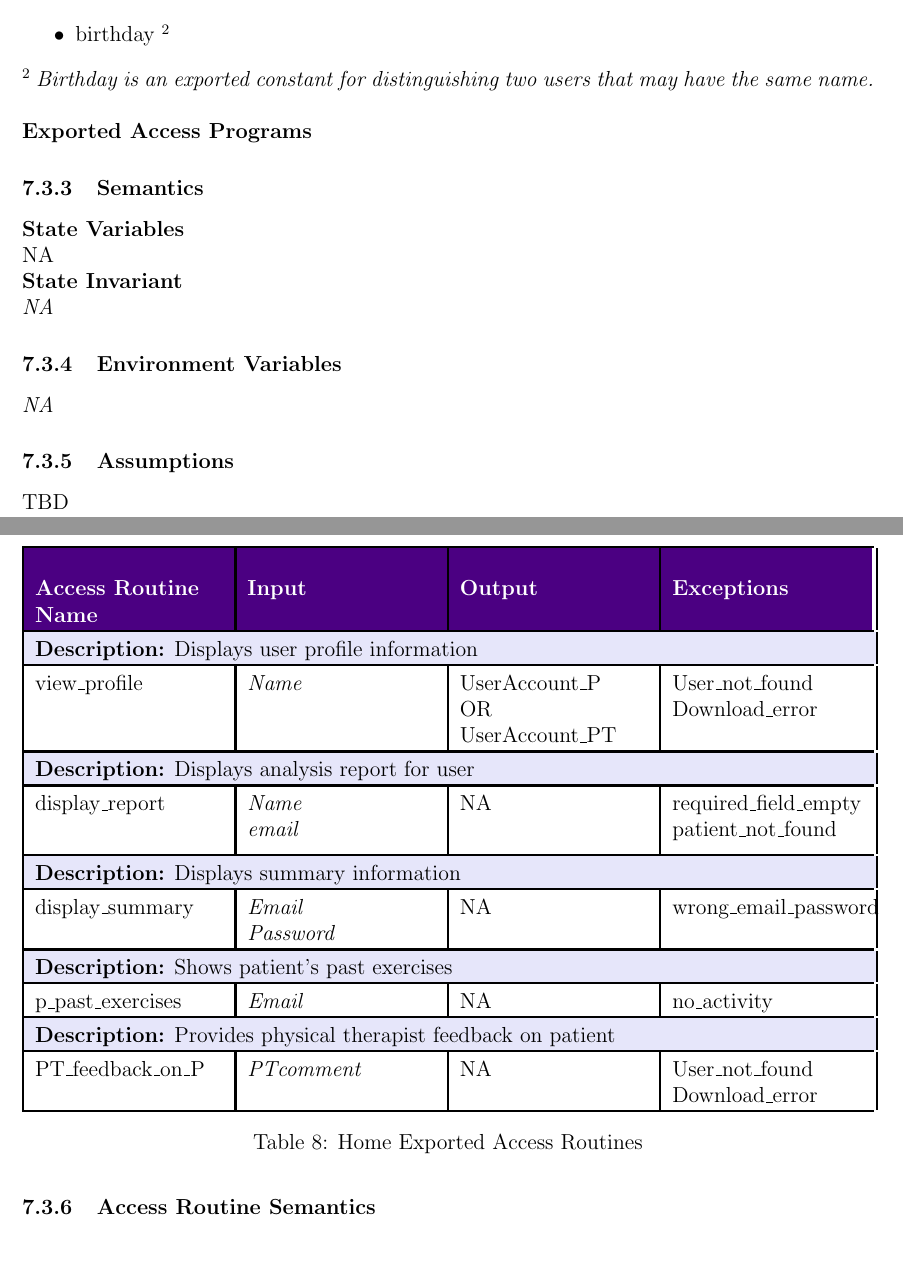
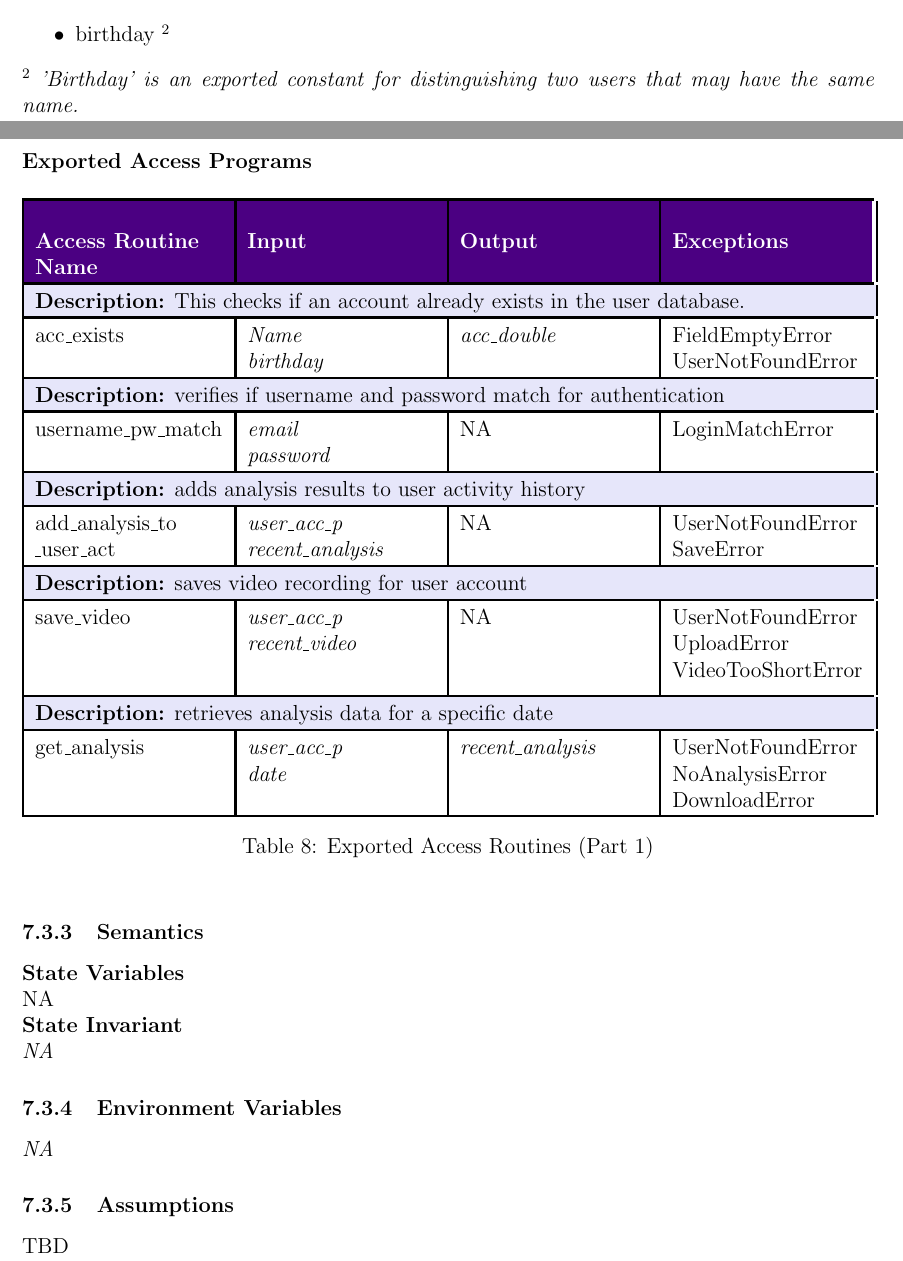
Before and after one commit to M9Huynh/technically-functional, a LaTeX document (docs/Design/SoftDetailedDes/MIS.tex): two parts of pages 17 and 18 of 35 before the commit and two parts of pages 17 and 18 of 36 after it, joined at a grey line, cut so that both start at the same text. Compiled offline with pdfLaTeX.

Commit message:
working on exp programs for account creation module

```diff
--- a/docs/Design/SoftDetailedDes/MIS.tex
+++ b/docs/Design/SoftDetailedDes/MIS.tex
@@ -625,12 +625,12 @@ This module is responsible for creating a new user account.
 \item birthday \textsuperscript{2}
 \end{itemize}
 
-\noindent\textsuperscript{2} \textit{Birthday is an exported constant for distinguishing two users that may have the same name.} \\
-
+\noindent\textsuperscript{2} \textit{'Birthday' is an exported constant for distinguishing two users that may have the same name.} \\
+\newpage
 \noindent \textbf{Exported Access Programs}
 \begin{table}[h]
 \centering
-\rowcolors{2}{tableblue}{white}
+\rowcolors{2}{lavender}{white}
 \setlength{\extrarowheight}{3pt}
 \setlength{\arrayrulewidth}{1.2pt}
 
@@ -640,44 +640,45 @@ This module is responsible for creating a new user account.
 \color{white}\textbf{Access Routine Name} & \color{white}\textbf{Input} & \color{white}\textbf{Output} & \color{white}\textbf{Exceptions} \\
 \hline
 
-\rowcolor{lavender}
-\multicolumn{4}{|p{\dimexpr\textwidth-2\tabcolsep}|}{\textbf{Description:} Displays user profile information} \\
-\hline
-\rowcolor{white}
-view\_profile & \makecell[lt]{\textit{Name}} & \makecell[lt]{UserAccount\_P\\OR\\UserAccount\_PT} & \makecell[lt]{User\_not\_found\\Download\_error} \\
-\hline
-
-\rowcolor{lavender}
-\multicolumn{4}{|p{\dimexpr\textwidth-2\tabcolsep}|}{\textbf{Description:} Displays analysis report for user} \\
-\hline
-\rowcolor{white}
-display\_report & \makecell[lt]{\textit{Name}\\\textit{email}} & NA & \makecell[lt]{required\_field\_empty\\patient\_not\_found} \\
-\hline
-
-\rowcolor{lavender}
-\multicolumn{4}{|p{\dimexpr\textwidth-2\tabcolsep}|}{\textbf{Description:} Displays summary information} \\
-\hline
-\rowcolor{white}
-display\_summary & \makecell[lt]{\textit{Email}\\\textit{Password}} & NA & \makecell[lt]{wrong\_email\_password} \\
-\hline
-
-\rowcolor{lavender}
-\multicolumn{4}{|p{\dimexpr\textwidth-2\tabcolsep}|}{\textbf{Description:} Shows patient's past exercises} \\
-\hline
-\rowcolor{white}
-p\_past\_exercises & \makecell[lt]{\textit{Email}} & NA & \makecell[lt]{no\_activity} \\
-\hline
-
-\rowcolor{lavender}
-\multicolumn{4}{|p{\dimexpr\textwidth-2\tabcolsep}|}{\textbf{Description:} Provides physical therapist feedback on patient} \\
-\hline
-\rowcolor{white}
-PT\_feedback\_on\_P & \makecell[lt]{\textit{PTcomment}} & \makecell[lt]{NA} & \makecell[lt]{User\_not\_found\\Download\_error} \\
+
+\rowcolor{lavender}
+\multicolumn{4}{|p{\dimexpr\textwidth-2\tabcolsep}|}{\textbf{Description:} This checks if an account already exists in the user database.} \\
+\hline
+\rowcolor{white}
+acc\_exists & \makecell[lt]{\textit{Name}\\\textit{birthday}} & \textit{acc\_double} & \makecell[lt]{FieldEmptyError\\UserNotFoundError} \\
+\hline
+
+\rowcolor{lavender}
+\multicolumn{4}{|p{\dimexpr\textwidth-2\tabcolsep}|}{\textbf{Description:} verifies if username and password match for authentication} \\
+\hline
+\rowcolor{white}
+username\_pw\_match & \makecell[lt]{\textit{email}\\\textit{password}} & NA & \makecell[lt]{LoginMatchError} \\
+\hline
+
+\rowcolor{lavender}
+\multicolumn{4}{|p{\dimexpr\textwidth-2\tabcolsep}|}{\textbf{Description:} adds analysis results to user activity history} \\
+\hline
+\rowcolor{white}
+add\_analysis\_to\newline\_user\_act & \makecell[lt]{\textit{user\_acc\_p}\\\textit{recent\_analysis}} & NA & \makecell[lt]{UserNotFoundError\\SaveError} \\
+\hline
+
+\rowcolor{lavender}
+\multicolumn{4}{|p{\dimexpr\textwidth-2\tabcolsep}|}{\textbf{Description:} saves video recording for user account} \\
+\hline
+\rowcolor{white}
+save\_video & \makecell[lt]{\textit{user\_acc\_p}\\\textit{recent\_video}} & NA & \makecell[lt]{UserNotFoundError\\UploadError\\VideoTooShortError} \\
+\hline
+
+\rowcolor{lavender}
+\multicolumn{4}{|p{\dimexpr\textwidth-2\tabcolsep}|}{\textbf{Description:} retrieves analysis data for a specific date} \\
+\hline
+\rowcolor{white}
+get\_analysis & \makecell[lt]{\textit{user\_acc\_p}\\\textit{date}} & \textit{recent\_analysis} & \makecell[lt]{UserNotFoundError\\NoAnalysisError\\DownloadError} \\
 \hline
 
 \end{tabularx}
-\caption{Home Exported Access Routines}
-\label{tab:home_routines}
+\caption{Exported Access Routines (Part 1)}
+\label{tab:user_routines_1}
 \end{table}
 \subsubsection{Semantics}
 
```
Also changed, not shown: docs/Design/SoftDetailedDes/MIS.pdf, docs/Design/SoftDetailedDes/MIS.tex (2 more changed lines).
